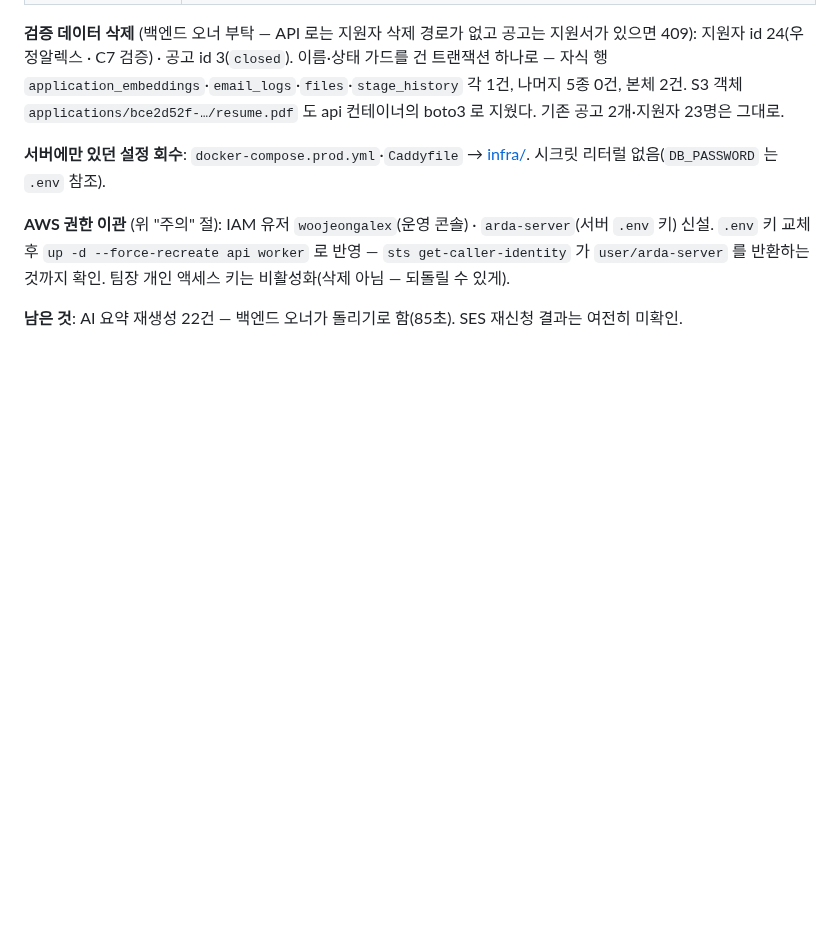
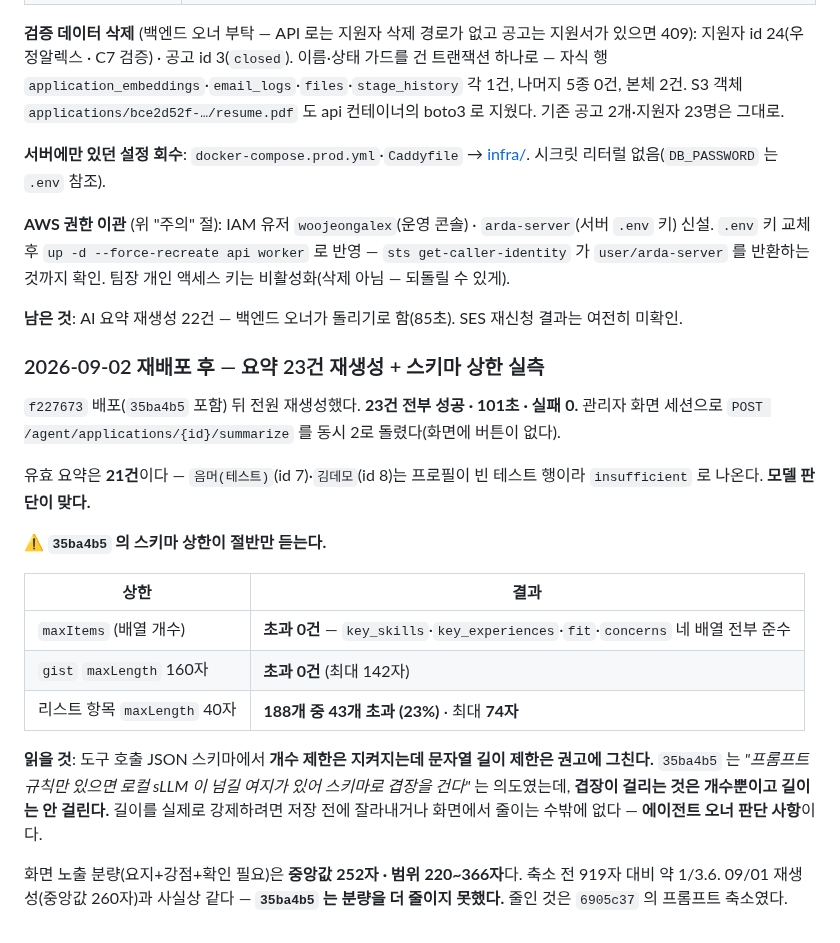
Before and after one commit to Seuk-Team/Arda, a Markdown page: docs/00_overview/07-deploy.md, the part around the change. Rendered like a GitHub page; blank space fills up the shorter version.

Commit message:
docs(07-deploy): 재배포 후 요약 23건 재생성 — 스키마 상한이 절반만 듣는다
## 뭘
`f227673` 배포 뒤 전원 재생성하고(23건·101초·실패 0) 새 상한이 실제로 걸리는지 실측했다.

## 결과 — 절반만 걸린다
| 상한 | 결과 |
|---|---|
| `maxItems` (배열 개수) | **초과 0건** — 네 배열 전부 준수 |
| `gist` `maxLength` 160자 | **초과 0건** (최대 142자) |
| 리스트 항목 `maxLength` 40자 | **188개 중 43개 초과 (23%)** · 최대 74자 |

**도구 호출 스키마에서 개수 제한은 지켜지고 문자열 길이 제한은 권고에 그친다.**
`35ba4b5` 는 "프롬프트만으로는 sLLM 이 넘길 여지가 있어 스키마로 겹장을 건다" 는 의도였는데
**겹장이 걸리는 것은 개수뿐이다.** 길이를 강제하려면 저장 전 절단이나 화면 축약이 필요하고,
그건 에이전트 오너 판단이라 여기서는 실측만 남긴다.

## 같이 확인한 것
- 화면 분량 중앙값 **252자**(범위 220~366). 09/01 재생성(260자)과 사실상 같다 —
  **분량을 줄인 것은 `6905c37` 프롬프트 축소였고 `35ba4b5` 는 더 줄이지 못했다**
- 유효 21건. `음머(테스트)`·`김데모` 는 프로필이 빈 테스트 행이라 `insufficient` — 판단이 맞다
- 검증 데이터(지원자 24·공고 3) 삭제도 확인했다. 지원자는 23명(id 1~23)

공용 문서 — 팀 채널 사후 공지 대상. 문서만 변경(코드 없음).

Co-Authored-By: Claude Opus 5 <noreply@anthropic.com>

```diff
--- a/docs/00_overview/07-deploy.md
+++ b/docs/00_overview/07-deploy.md
@@ -327,3 +327,22 @@ SES 샌드박스라 검증된 주소로만 발송된다. 시연 대상 5명의 `
 **AWS 권한 이관** (위 "주의" 절): IAM 유저 `woojeongalex`(운영 콘솔) · `arda-server`(서버 `.env` 키) 신설. `.env` 키 교체 후 `up -d --force-recreate api worker` 로 반영 — `sts get-caller-identity` 가 `user/arda-server` 를 반환하는 것까지 확인. 팀장 개인 액세스 키는 비활성화(삭제 아님 — 되돌릴 수 있게).
 
 **남은 것**: AI 요약 재생성 22건 — 백엔드 오너가 돌리기로 함(85초). SES 재신청 결과는 여전히 미확인.
+
+### 2026-09-02 재배포 후 — 요약 23건 재생성 + 스키마 상한 실측
+
+`f227673` 배포(`35ba4b5` 포함) 뒤 전원 재생성했다. **23건 전부 성공 · 101초 · 실패 0.**
+관리자 화면 세션으로 `POST /agent/applications/{id}/summarize` 를 동시 2로 돌렸다(화면에 버튼이 없다).
+
+유효 요약은 **21건**이다 — `음머(테스트)`(id 7)·`김데모`(id 8)는 프로필이 빈 테스트 행이라 `insufficient` 로 나온다. **모델 판단이 맞다.**
+
+**⚠️ `35ba4b5` 의 스키마 상한이 절반만 듣는다.**
+
+| 상한 | 결과 |
+|---|---|
+| `maxItems` (배열 개수) | **초과 0건** — `key_skills`·`key_experiences`·`fit`·`concerns` 네 배열 전부 준수 |
+| `gist` `maxLength` 160자 | **초과 0건** (최대 142자) |
+| 리스트 항목 `maxLength` 40자 | **188개 중 43개 초과 (23%)** · 최대 **74자** |
+
+**읽을 것**: 도구 호출 JSON 스키마에서 **개수 제한은 지켜지는데 문자열 길이 제한은 권고에 그친다.** `35ba4b5` 는 *"프롬프트 규칙만 있으면 로컬 sLLM 이 넘길 여지가 있어 스키마로 겹장을 건다"* 는 의도였는데, **겹장이 걸리는 것은 개수뿐이고 길이는 안 걸린다.** 길이를 실제로 강제하려면 저장 전에 잘라내거나 화면에서 줄이는 수밖에 없다 — **에이전트 오너 판단 사항**이다.
+
+화면 노출 분량(요지+강점+확인 필요)은 **중앙값 252자 · 범위 220~366자**다. 축소 전 919자 대비 약 1/3.6. 09/01 재생성(중앙값 260자)과 사실상 같다 — **`35ba4b5` 는 분량을 더 줄이지 못했다.** 줄인 것은 `6905c37` 의 프롬프트 축소였다.
```
